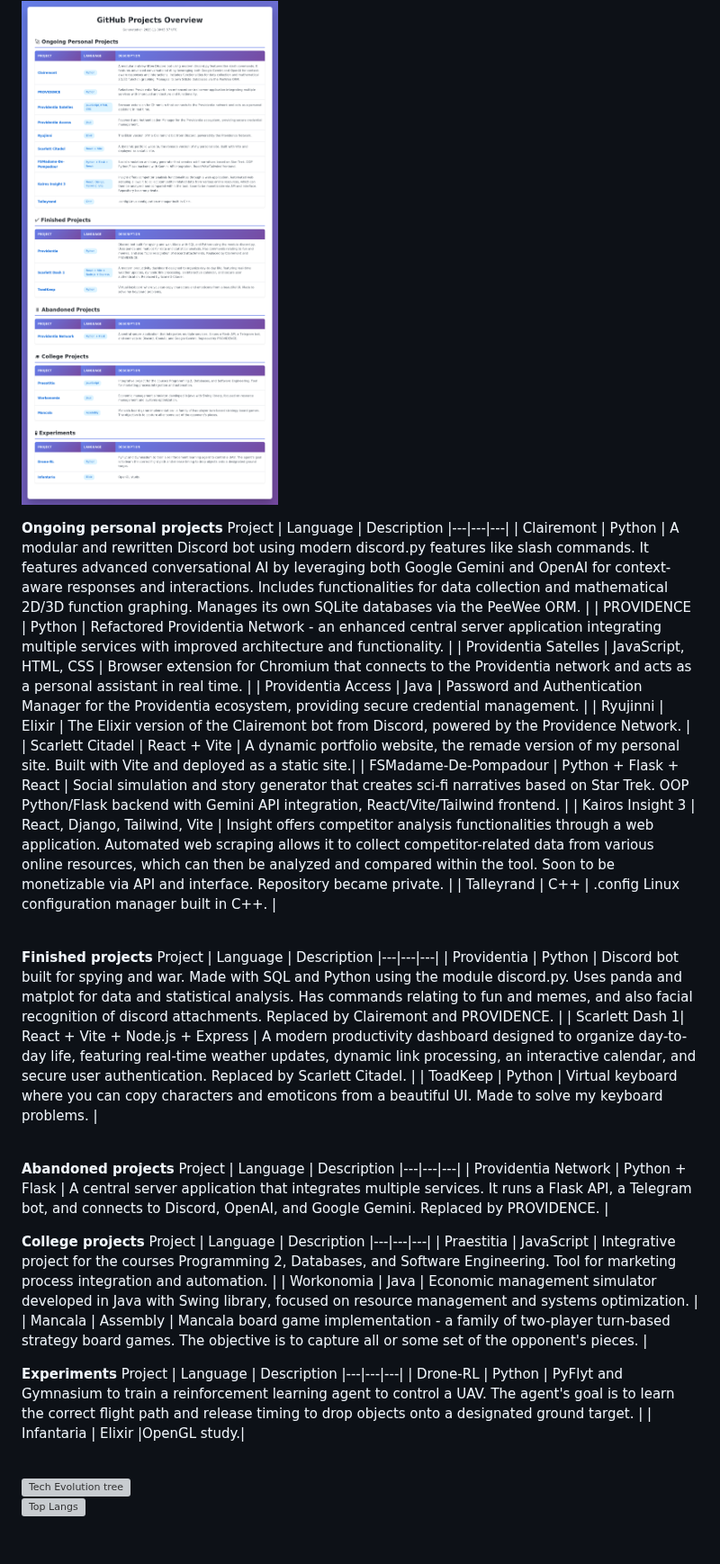
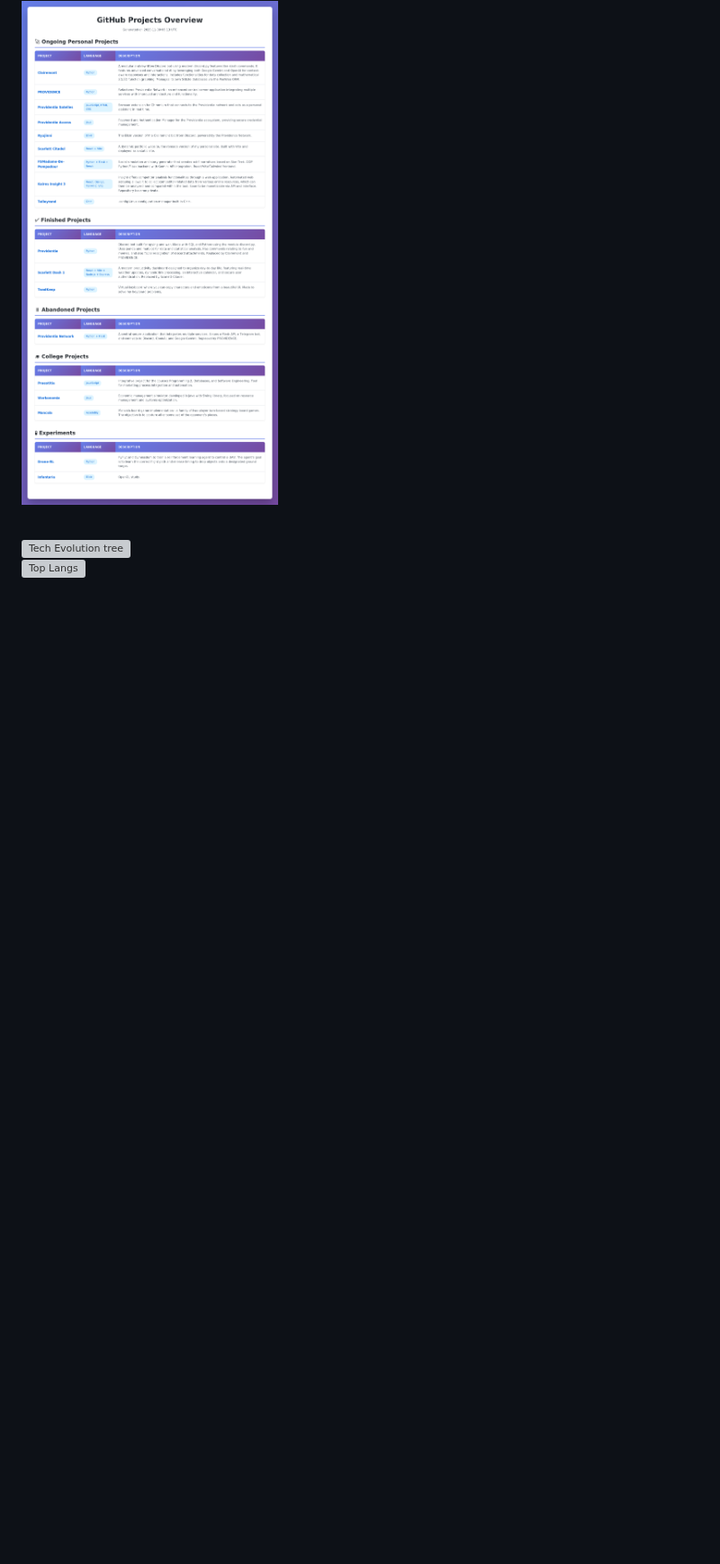
Before and after one commit to lyszt/lyszt, a Markdown page: README.md, the part around one of its changes. Shown at 90% size. GitHub-like rendering; pictures changed too: github_projects_table.png; blank space fills up the shorter version; grey boxes are pictures that could not be loaded.

Commit message:
Replace markdown tables with generated image in README
Co-authored-by: lyszt <116316121+lyszt@users.noreply.github.com>

```diff
--- a/README.md
+++ b/README.md
@@ -34,47 +36,5 @@
 
 ![GitHub Projects Table](github_projects_table.png)
-
-**Ongoing personal projects**
-Project | Language | Description
-|---|---|---|
-| Clairemont | Python | A modular and rewritten Discord bot using modern discord.py features like slash commands. It features advanced conversational AI by leveraging both Google Gemini and OpenAI for context-aware responses and interactions. Includes functionalities for data collection and mathematical 2D/3D function graphing. Manages its own SQLite databases via the PeeWee ORM. |
-| PROVIDENCE | Python | Refactored Providentia Network - an enhanced central server application integrating multiple services with improved architecture and functionality. |
-| Providentia Satelles | JavaScript, HTML, CSS | Browser extension for Chromium that connects to the Providentia network and acts as a personal assistant in real time. |
-| Providentia Access | Java | Password and Authentication Manager for the Providentia ecosystem, providing secure credential management. |
-| Ryujinni | Elixir | The Elixir version of the Clairemont bot from Discord, powered by the Providence Network. |
-| Scarlett Citadel | React + Vite | A dynamic portfolio website, the remade version of my personal site. Built with Vite and deployed as a static site.|
-| FSMadame-De-Pompadour | Python + Flask + React | Social simulation and story generator that creates sci-fi narratives based on Star Trek. OOP Python/Flask backend with Gemini API integration, React/Vite/Tailwind frontend. |
-| Kairos Insight 3 | React, Django, Tailwind, Vite | Insight offers competitor analysis functionalities through a web application. Automated web scraping allows it to collect competitor-related data from various online resources, which can then be analyzed and compared within the tool. Soon to be monetizable via API and interface. Repository became private. |
-| Talleyrand | C++ | .config Linux configuration manager built in C++. |
-
-<br>
-
-**Finished projects**
-Project | Language | Description
-|---|---|---|
-| Providentia | Python | Discord bot built for spying and war. Made with SQL and Python using the module discord.py. Uses panda and matplot for data and statistical analysis. Has commands relating to fun and memes, and also facial recognition of discord attachments. Replaced by Clairemont and PROVIDENCE. |
-| Scarlett Dash 1| React + Vite + Node.js + Express | A modern productivity dashboard designed to organize day-to-day life, featuring real-time weather updates, dynamic link processing, an interactive calendar, and secure user authentication. Replaced by Scarlett Citadel. |
-| ToadKeep | Python | Virtual keyboard where you can copy characters and emoticons from a beautiful UI. Made to solve my keyboard problems. |
-
-<br>
-
-**Abandoned projects**
-Project | Language | Description
-|---|---|---|
-| Providentia Network | Python + Flask | A central server application that integrates multiple services. It runs a Flask API, a Telegram bot, and connects to Discord, OpenAI, and Google Gemini. Replaced by PROVIDENCE. |
-
-**College projects**
-Project | Language | Description
-|---|---|---|
-| Praestitia | JavaScript | Integrative project for the courses Programming 2, Databases, and Software Engineering. Tool for marketing process integration and automation. |
-| Workonomia | Java | Economic management simulator developed in Java with Swing library, focused on resource management and systems optimization. |
-| Mancala | Assembly | Mancala board game implementation - a family of two-player turn-based strategy board games. The objective is to capture all or some set of the opponent's pieces. |
-
-**Experiments**
-Project | Language | Description
-|---|---|---|
-| Drone-RL | Python | PyFlyt and Gymnasium to train a reinforcement learning agent to control a UAV. The agent's goal is to learn the correct flight path and release timing to drop objects onto a designated ground target. |
-| Infantaria | Elixir |OpenGL study.|
 <br><br>
 
 <img width="2840" height="2094" alt="Tech Evolution tree" src="https://github.com/user-attachments/assets/871155c1-1829-4f59-87e5-f7c57f68f5c9" />
```
Also changed, not shown: other parts of README.md (+3 -1 lines), 1 other file.
